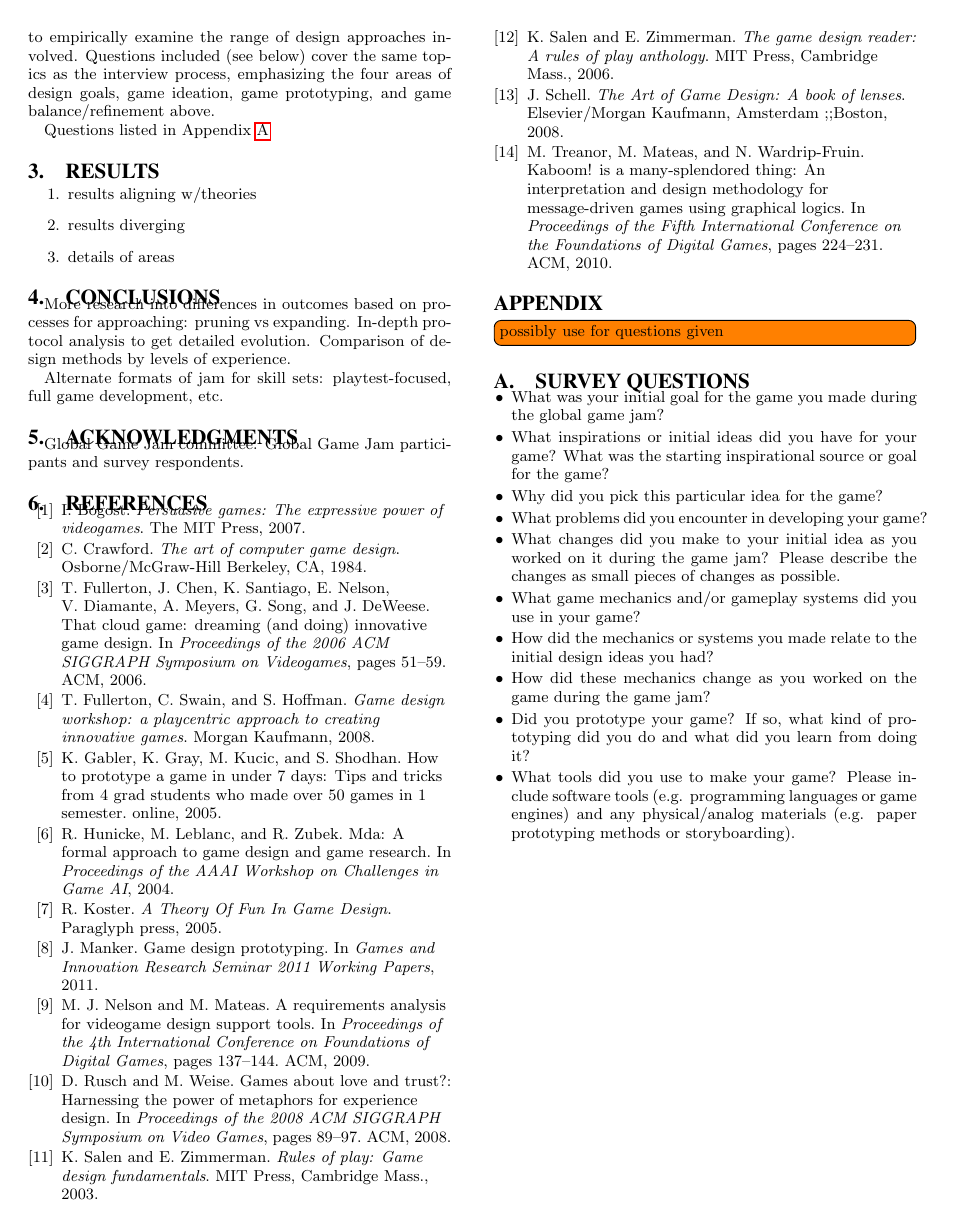
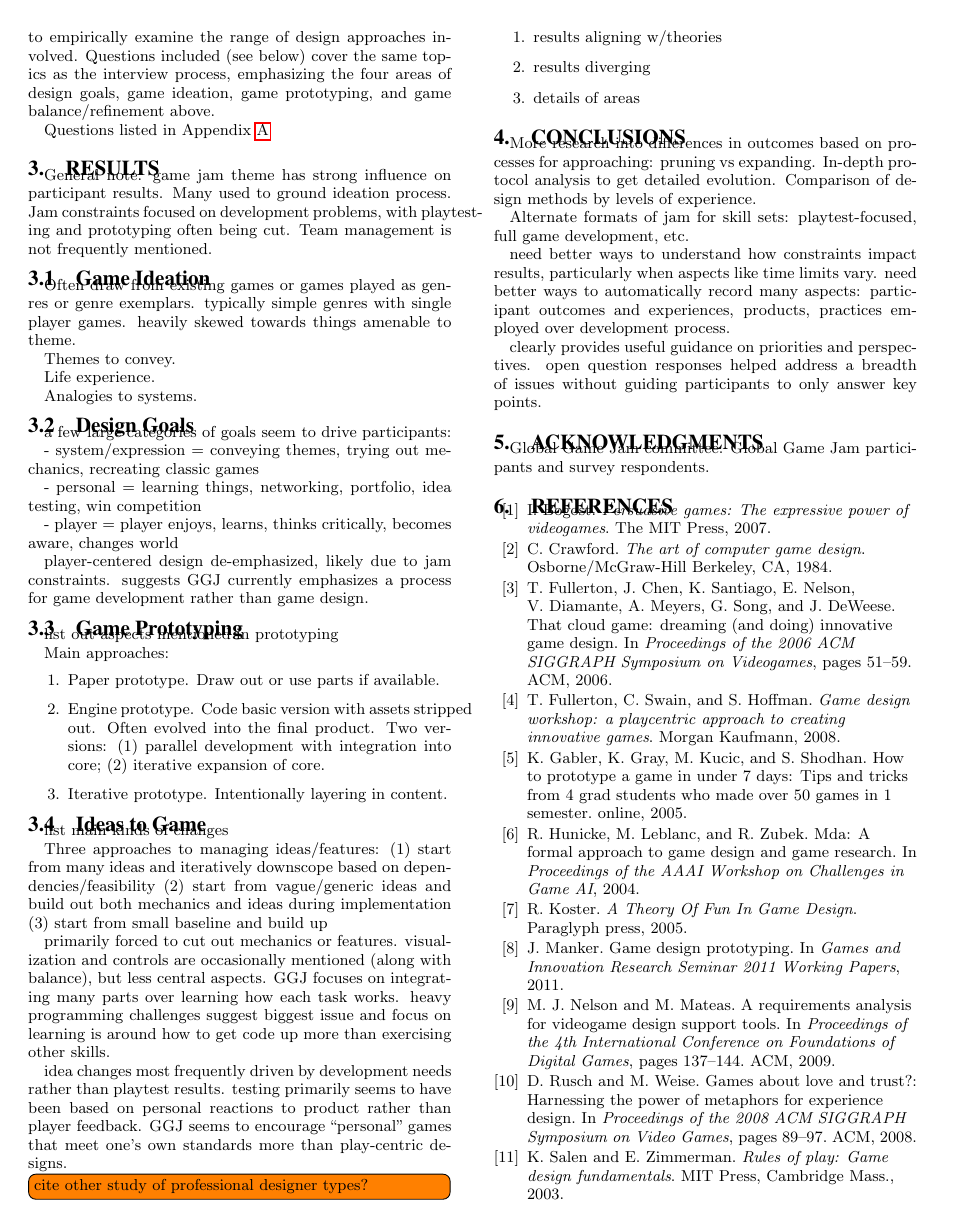
Before and after one commit to zookae/ggj_ws, a LaTeX paper (ggj13.tex): page 2 of 2 before the commit and page 2 of 3 after it. Compiled offline with pdfLaTeX.

Commit message:
Outlined results

```diff
--- a/ggj13.tex
+++ b/ggj13.tex
@@ -108,6 +108,50 @@ To broaden the generality of my results and better understand the breadth of des
 Questions listed in Appendix \ref{sec:survey}
 
 \section{Results}
+General note: game jam theme has strong influence on participant results. Many used to ground ideation process. Jam constraints focused on development problems, with playtesting and prototyping often being cut. Team management is not frequently mentioned.
+
+\subsection{Game Ideation}
+Often draw from existing games or games played as genres or genre exemplars. typically simple genres with single player games. heavily skewed towards things amenable to theme.
+
+Themes to convey.
+
+Life experience.
+
+Analogies to systems.
+
+\subsection{Design Goals}
+a few large categories of goals seem to drive participants:
+
+- system/expression = conveying themes, trying out mechanics, recreating classic games
+
+- personal = learning things, networking, portfolio, idea testing, win competition
+
+- player = player enjoys, learns, thinks critically, becomes aware, changes world
+
+player-centered design de-emphasized, likely due to jam constraints. suggests GGJ currently emphasizes a process for game development rather than game design.
+
+\subsection{Game Prototyping}
+list out aspects mentioned in prototyping
+
+Main approaches:
+\begin{enumerate}
+\item Paper prototype. Draw out or use parts if available.
+\item Engine prototype. Code basic version with assets stripped out. Often evolved into the final product. Two versions: (1) parallel development with integration into core; (2) iterative expansion of core.
+\item Iterative prototype. Intentionally layering in content.
+\end{enumerate}
+
+\subsection{Ideas to Game}
+list main kinds of changes
+
+Three approaches to managing ideas/features:
+(1) start from many ideas and iteratively downscope based on dependencies/feasibility
+(2) start from vague/generic ideas and build out both mechanics and ideas during implementation
+(3) start from small baseline and build up
+
+primarily forced to cut out mechanics or features. visualization and controls are occasionally mentioned (along with balance), but less central aspects. GGJ focuses on integrating many parts over learning how each task works. heavy programming challenges suggest biggest issue and focus on learning is around how to get code up more than exercising other skills.
+
+idea changes most frequently driven by development needs rather than playtest results. testing primarily seems to have been based on personal reactions to product rather than player feedback. GGJ seems to encourage ``personal'' games that meet one's own standards more than play-centric designs.
+\todo[inline]{cite other study of professional designer types?}
 
 \begin{enumerate}
 \item results aligning w/theories
@@ -119,6 +163,10 @@ Questions listed in Appendix \ref{sec:survey}
 More research into differences in outcomes based on processes for approaching: pruning vs expanding. In-depth protocol analysis to get detailed evolution. Comparison of design methods by levels of experience.
 
 Alternate formats of jam for skill sets: playtest-focused, full game development, etc.
+
+need better ways to understand how constraints impact results, particularly when aspects like time limits vary. need better ways to automatically record many aspects: participant outcomes and experiences, products, practices employed over development process.
+
+clearly provides useful guidance on priorities and perspectives. open question responses helped address a breadth of issues without guiding participants to only answer key points.
 
 %ACKNOWLEDGMENTS are optional
 \section{Acknowledgments}
```
Also changed, not shown: ggj13.pdf.
